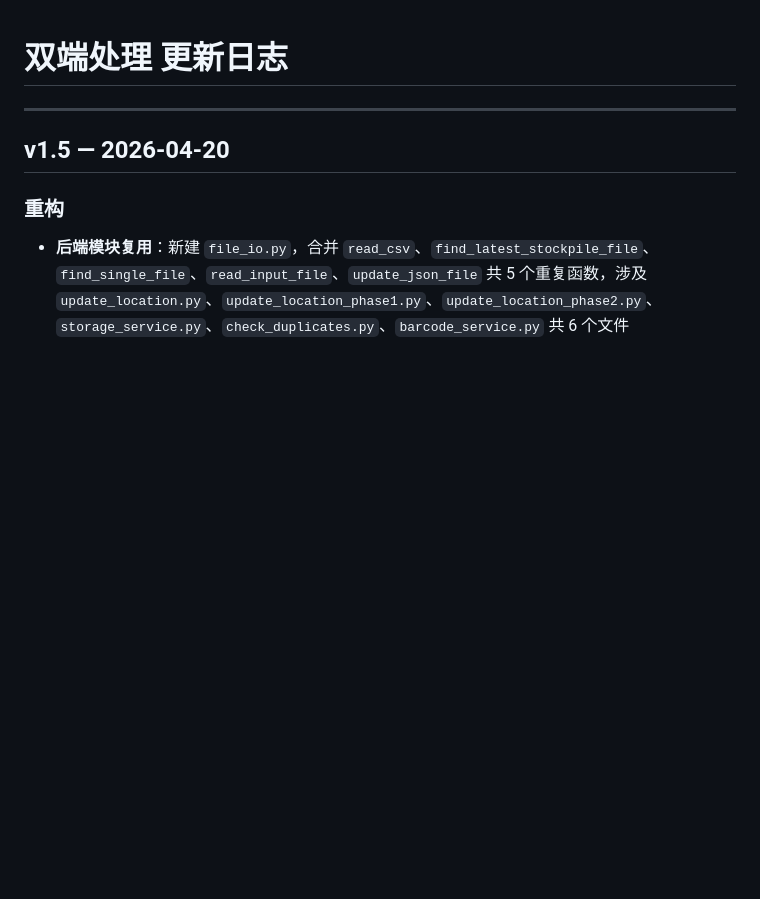
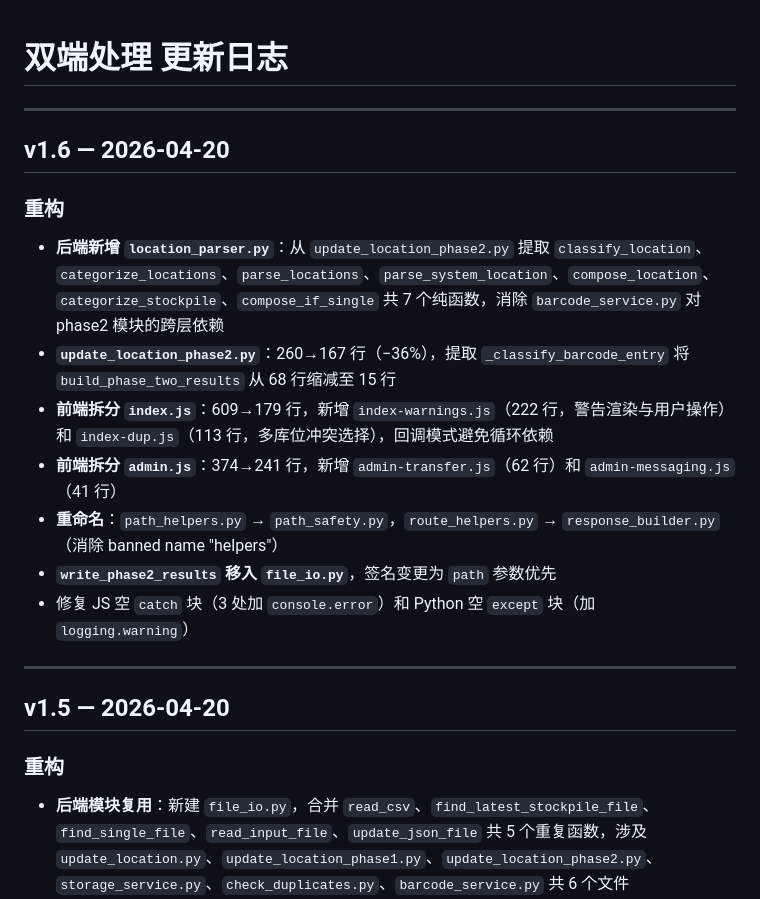
Before and after one commit to jxwu1/label-sync, a Markdown page: 更新日志.md, the part around the change. Drawn GitHub-style; blank space fills up the shorter version.

Commit message:
docs: 添加 v1.6 更新日志

```diff
--- a/更新日志.md
+++ b/更新日志.md
@@ -1,4 +1,18 @@
 # 双端处理 更新日志
+
+---
+
+## v1.6 — 2026-04-20
+
+### 重构
+
+- **后端新增 `location_parser.py`**：从 `update_location_phase2.py` 提取 `classify_location`、`categorize_locations`、`parse_locations`、`parse_system_location`、`compose_location`、`categorize_stockpile`、`compose_if_single` 共 7 个纯函数，消除 `barcode_service.py` 对 phase2 模块的跨层依赖
+- **`update_location_phase2.py`**：260→167 行（−36%），提取 `_classify_barcode_entry` 将 `build_phase_two_results` 从 68 行缩减至 15 行
+- **前端拆分 `index.js`**：609→179 行，新增 `index-warnings.js`（222 行，警告渲染与用户操作）和 `index-dup.js`（113 行，多库位冲突选择），回调模式避免循环依赖
+- **前端拆分 `admin.js`**：374→241 行，新增 `admin-transfer.js`（62 行）和 `admin-messaging.js`（41 行）
+- **重命名**：`path_helpers.py` → `path_safety.py`，`route_helpers.py` → `response_builder.py`（消除 banned name "helpers"）
+- **`write_phase2_results` 移入 `file_io.py`**，签名变更为 `path` 参数优先
+- 修复 JS 空 `catch` 块（3 处加 `console.error`）和 Python 空 `except` 块（加 `logging.warning`）
 
 ---
 
```
